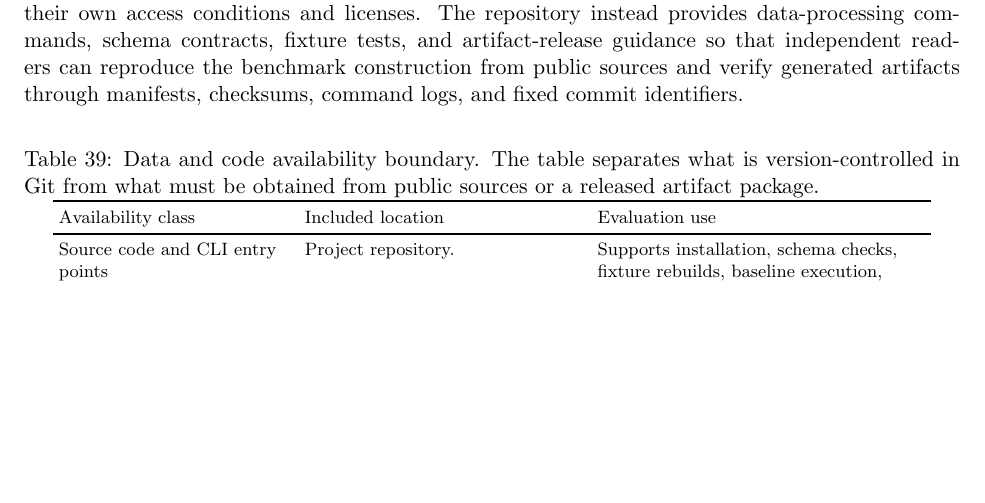
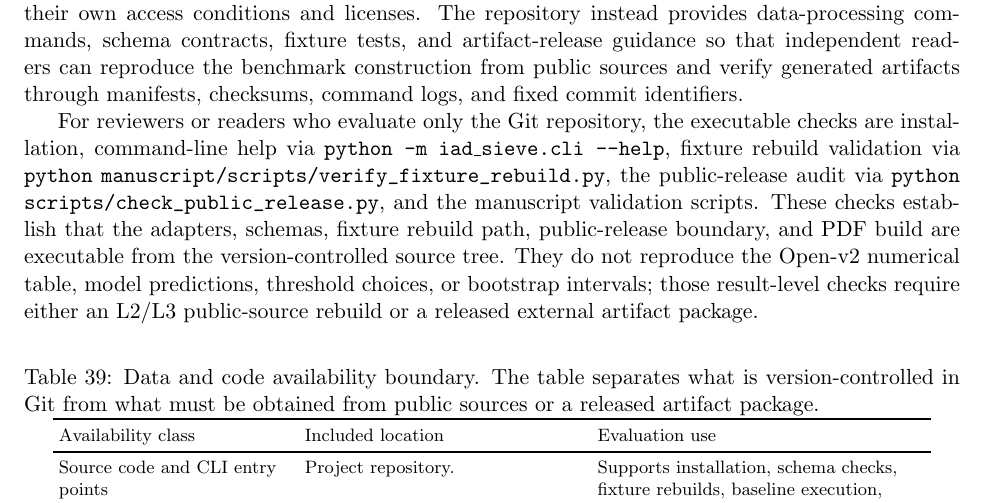
Before and after one commit to bujiuzhi/iad-sieve, a LaTeX paper (manuscript/main.tex): part of page 31 of 33, cut so that both start at the same text, the shorter picture padded with empty space. Compiled offline with pdfLaTeX.

Commit message:
明确数据代码可用性的复现边界

```diff
--- a/manuscript/main.tex
+++ b/manuscript/main.tex
@@ -1034,6 +1034,8 @@ The source code, benchmark construction scripts, public-release checks, and manu
 
 Raw third-party data are not redistributed in the repository because the original sources have their own access conditions and licenses. The repository instead provides data-processing commands, schema contracts, fixture tests, and artifact-release guidance so that independent readers can reproduce the benchmark construction from public sources and verify generated artifacts through manifests, checksums, command logs, and fixed commit identifiers.
 
+For reviewers or readers who evaluate only the Git repository, the executable checks are installation, command-line help via \texttt{python -m iad\_sieve.cli --help}, fixture rebuild validation via \texttt{python} \path{manuscript/scripts/verify_fixture_rebuild.py}, the public-release audit via \texttt{python} \path{scripts/check_public_release.py}, and the manuscript validation scripts. These checks establish that the adapters, schemas, fixture rebuild path, public-release boundary, and PDF build are executable from the version-controlled source tree. They do not reproduce the Open-v2 numerical table, model predictions, threshold choices, or bootstrap intervals; those result-level checks require either an L2/L3 public-source rebuild or a released external artifact package.
+
 \begin{table}[H]
 \caption{Data and code availability boundary. The table separates what is version-controlled in Git from what must be obtained from public sources or a released artifact package.}
 \label{tab:data-code-availability-boundary}
```
Also changed, not shown: 3 other files.
